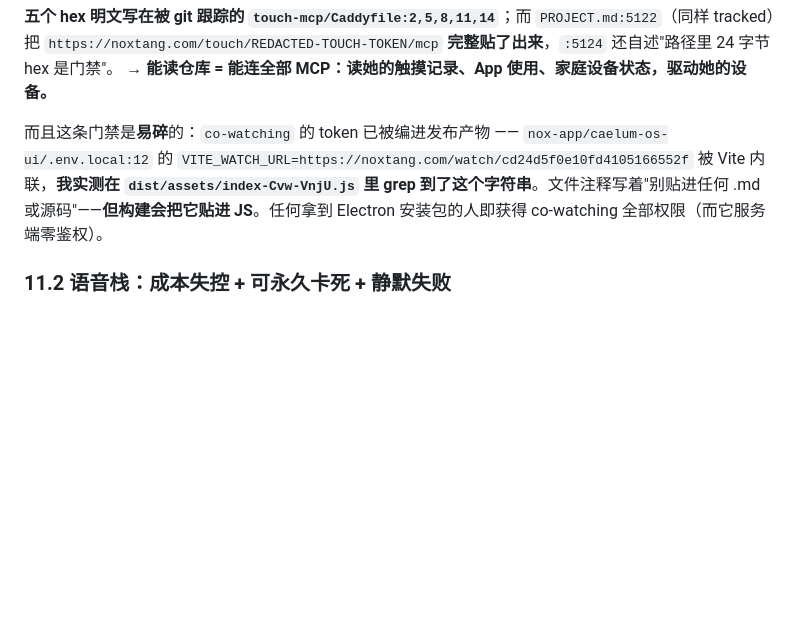
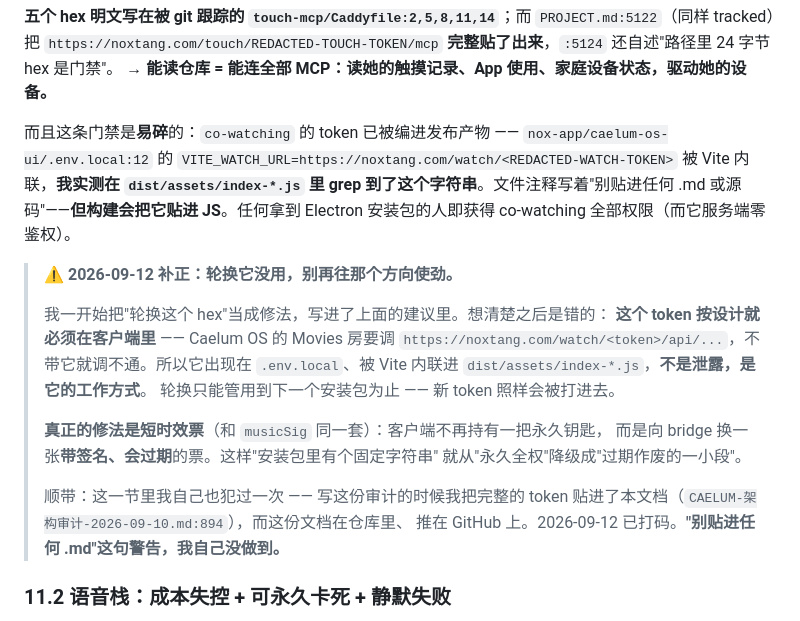
Before and after one commit to Iristt-boop/caelum, a Markdown page: CAELUM-架构审计-2026-09-10.md, the part around the change. GitHub-like rendering; blank space fills up the shorter version.

Commit message:
审计文档里那个 /watch/ token 打码 + 修正一条我自己写错的建议
**① 我在自己写的审计文档里贴了完整的 /watch/ token**

`CAELUM-架构审计-2026-09-10.md:894` 引用 `.env.local` 时把整串 URL 抄了进去，
而这份文档在仓库里、推在 GitHub 上（命中 17 个提交，当前 HEAD 里就有）。
文档那句警告写着「别贴进任何 .md 或源码」—— **我自己没做到。**

为什么 09-11 那次历史重写没清掉它：我的表达式清单是从**初始提交的
`touch-mcp/Caddyfile`** 建的，那份里有 4 个 48 位 hex、1 个 32 位 hex、1 个 panel 16 位，
**没有 `/watch/` 的 24 位和 `/agent/` 的 24 位**。（`/agent/` 复查过，零命中。）
教训：**泄露清单的"完整性"取决于你从哪儿取的样本**，换个来源就是另一批。

**② 但更要紧的是：我原来给这条开的药方是错的**

我写的是「改短时效票**并轮换 hex**」。想清楚之后，**轮换那一半没用**：

`co-watching` 的 token **按设计就必须在客户端里** —— Caelum OS 的 Movies 房要调
`https://noxtang.com/watch/<token>/api/...`，不带它就调不通。所以它出现在
`.env.local`、被 Vite 内联进 `dist/assets/index-*.js`，**不是泄露，是它的工作方式**。
轮换只能管用到下一个安装包为止 —— 新 token 照样会被打进去。

**真正的修法只有短时效票**：客户端不再持有一把永久钥匙，而是向 bridge 换一张
带签名、会过期的票（同 `musicSig` / scribe-token 模式）。
这样「安装包里有个固定字符串」就从「永久全权」降级成「过期作废的一小段」。

两处文档都按这个改：审计文档 894 行加了补正，排期 0.7 那行去掉了「轮换」。

```diff
--- a/CAELUM-架构审计-2026-09-10.md
+++ b/CAELUM-架构审计-2026-09-10.md
@@ -891,7 +891,23 @@ api       -> 全部（这是 composition root，正确）
 **五个 hex 明文写在被 git 跟踪的 `touch-mcp/Caddyfile:2,5,8,11,14`**；而 `PROJECT.md:5122`（同样 tracked）把 `https://noxtang.com/touch/REDACTED-TOUCH-TOKEN/mcp` **完整贴了出来**，`:5124` 还自述"路径里 24 字节 hex 是门禁"。
 → **能读仓库 = 能连全部 MCP：读她的触摸记录、App 使用、家庭设备状态，驱动她的设备。**
 
-而且这条门禁是**易碎**的：`co-watching` 的 token 已被编进发布产物 —— `nox-app/caelum-os-ui/.env.local:12` 的 `VITE_WATCH_URL=https://noxtang.com/watch/cd24d5f0e10fd4105166552f` 被 Vite 内联，**我实测在 `dist/assets/index-Cvw-VnjU.js` 里 grep 到了这个字符串**。文件注释写着"别贴进任何 .md 或源码"——**但构建会把它贴进 JS**。任何拿到 Electron 安装包的人即获得 co-watching 全部权限（而它服务端零鉴权）。
+而且这条门禁是**易碎**的：`co-watching` 的 token 已被编进发布产物 —— `nox-app/caelum-os-ui/.env.local:12` 的 `VITE_WATCH_URL=https://noxtang.com/watch/<REDACTED-WATCH-TOKEN>` 被 Vite 内联，**我实测在 `dist/assets/index-*.js` 里 grep 到了这个字符串**。文件注释写着"别贴进任何 .md 或源码"——**但构建会把它贴进 JS**。任何拿到 Electron 安装包的人即获得 co-watching 全部权限（而它服务端零鉴权）。
+
+> ⚠️ **2026-09-12 补正：轮换它没用，别再往那个方向使劲。**
+>
+> 我一开始把"轮换这个 hex"当成修法，写进了上面的建议里。想清楚之后是错的：
+> **这个 token 按设计就必须在客户端里** —— Caelum OS 的 Movies 房要调
+> `https://noxtang.com/watch/<token>/api/...`，不带它就调不通。所以它出现在
+> `.env.local`、被 Vite 内联进 `dist/assets/index-*.js`，**不是泄露，是它的工作方式**。
+> 轮换只能管用到下一个安装包为止 —— 新 token 照样会被打进去。
+>
+> **真正的修法是短时效票**（和 `musicSig` 同一套）：客户端不再持有一把永久钥匙，
+> 而是向 bridge 换一张**带签名、会过期**的票。这样"安装包里有个固定字符串"
+> 就从"永久全权"降级成"过期作废的一小段"。
+>
+> 顺带：这一节里我自己也犯过一次 —— 写这份审计的时候我把完整的 token
+> 贴进了本文档（`CAELUM-架构审计-2026-09-10.md:894`），而这份文档在仓库里、
+> 推在 GitHub 上。2026-09-12 已打码。**"别贴进任何 .md"这句警告，我自己没做到。**
 
 ### 11.2 语音栈：成本失控 + 可永久卡死 + 静默失败
 
```
Also changed, not shown: CAELUM-修复排期.md (+1 -1 lines).
